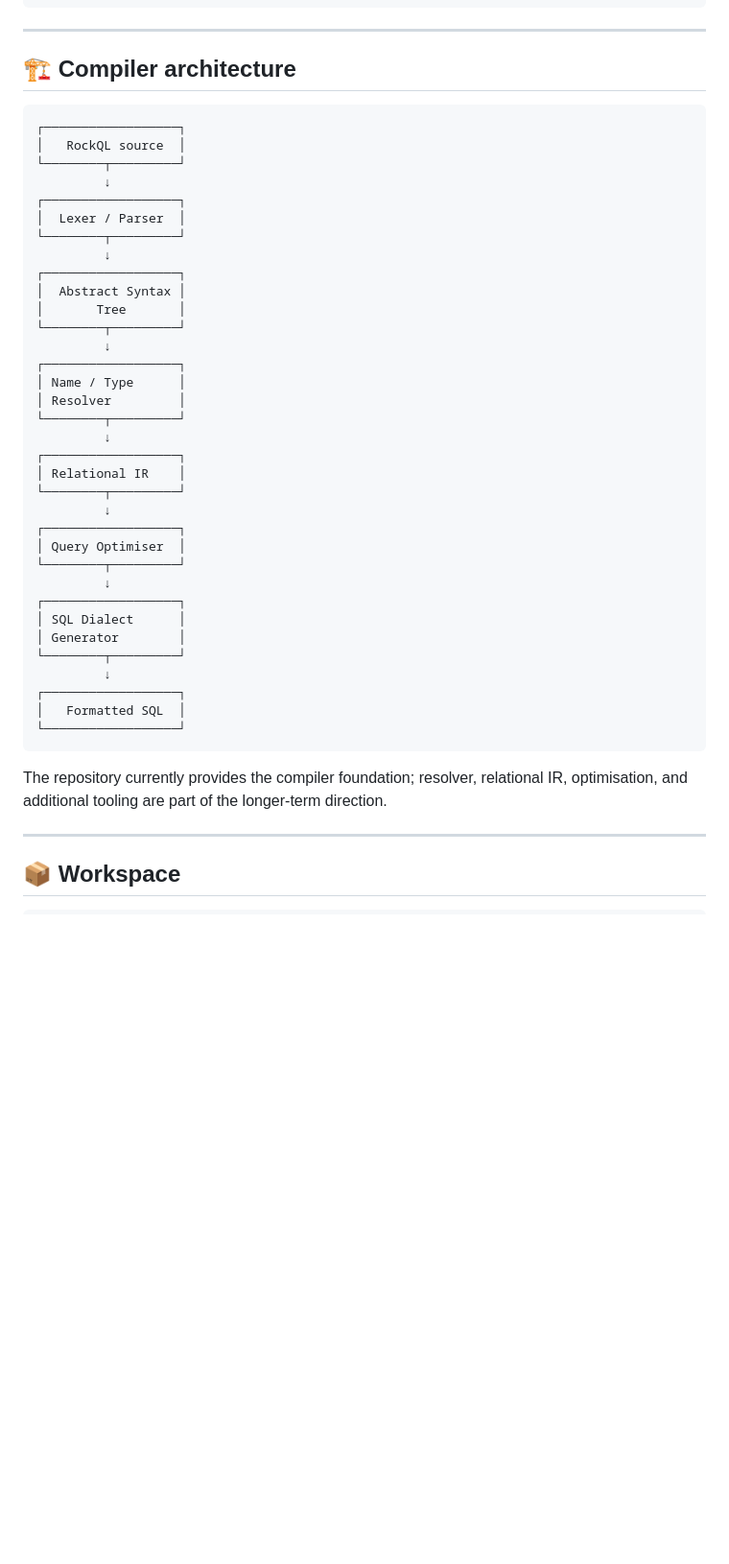
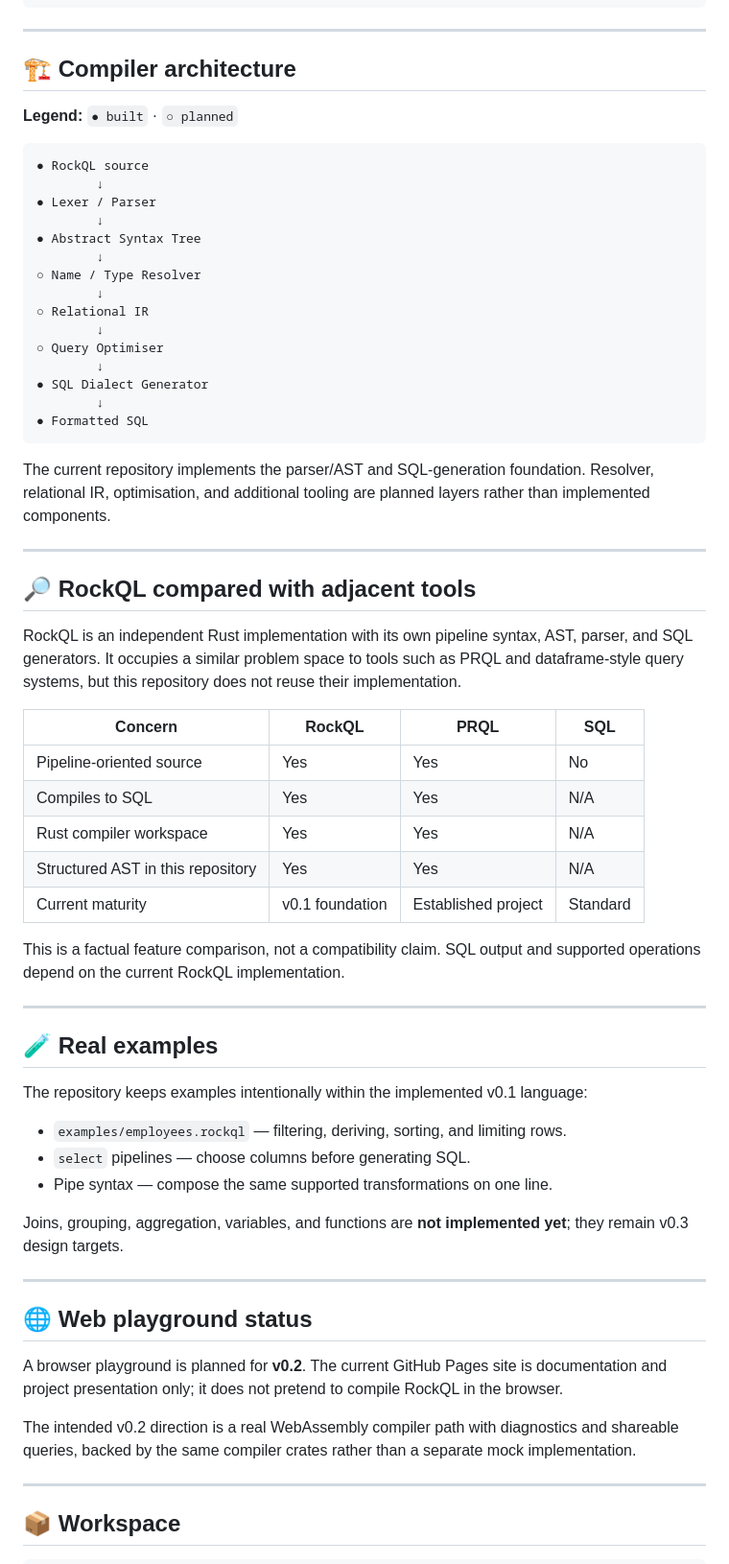
Before and after one commit to Sayanthrock-Developer/ROCKQL, a Markdown page: README.md, the part around the change. Shown at 96% size. GitHub-like rendering; blank space fills up the shorter version.

Commit message:
docs: clarify compiler status and project direction

````diff
--- a/README.md
+++ b/README.md
@@ -150,44 +150,63 @@ from users | filter active == true | select id, name | take 10
 
 ## 🏗️ Compiler architecture
 
+**Legend:** `● built` · `○ planned`
+
 ```text
-┌──────────────────┐
-│   RockQL source  │
-└────────┬─────────┘
-         ↓
-┌──────────────────┐
-│  Lexer / Parser  │
-└────────┬─────────┘
-         ↓
-┌──────────────────┐
-│  Abstract Syntax │
-│       Tree       │
-└────────┬─────────┘
-         ↓
-┌──────────────────┐
-│ Name / Type      │
-│ Resolver         │
-└────────┬─────────┘
-         ↓
-┌──────────────────┐
-│ Relational IR    │
-└────────┬─────────┘
-         ↓
-┌──────────────────┐
-│ Query Optimiser  │
-└────────┬─────────┘
-         ↓
-┌──────────────────┐
-│ SQL Dialect      │
-│ Generator        │
-└────────┬─────────┘
-         ↓
-┌──────────────────┐
-│   Formatted SQL  │
-└──────────────────┘
+● RockQL source
+        ↓
+● Lexer / Parser
+        ↓
+● Abstract Syntax Tree
+        ↓
+○ Name / Type Resolver
+        ↓
+○ Relational IR
+        ↓
+○ Query Optimiser
+        ↓
+● SQL Dialect Generator
+        ↓
+● Formatted SQL
 ```
 
-The repository currently provides the compiler foundation; resolver, relational IR, optimisation, and additional tooling are part of the longer-term direction.
+The current repository implements the parser/AST and SQL-generation foundation. Resolver, relational IR, optimisation, and additional tooling are planned layers rather than implemented components.
+
+---
+
+## 🔎 RockQL compared with adjacent tools
+
+RockQL is an independent Rust implementation with its own pipeline syntax, AST, parser, and SQL generators. It occupies a similar problem space to tools such as PRQL and dataframe-style query systems, but this repository does not reuse their implementation.
+
+| Concern | RockQL | PRQL | SQL |
+| --- | --- | --- | --- |
+| Pipeline-oriented source | Yes | Yes | No |
+| Compiles to SQL | Yes | Yes | N/A |
+| Rust compiler workspace | Yes | Yes | N/A |
+| Structured AST in this repository | Yes | Yes | N/A |
+| Current maturity | v0.1 foundation | Established project | Standard |
+
+This is a factual feature comparison, not a compatibility claim. SQL output and supported operations depend on the current RockQL implementation.
+
+---
+
+## 🧪 Real examples
+
+The repository keeps examples intentionally within the implemented v0.1 language:
+
+- `examples/employees.rockql` — filtering, deriving, sorting, and limiting rows.
+- `select` pipelines — choose columns before generating SQL.
+- Pipe syntax — compose the same supported transformations on one line.
+
+Joins, grouping, aggregation, variables, and functions are **not implemented yet**; they remain v0.3 design targets.
+
+---
+
+## 🌐 Web playground status
+
+A browser playground is planned for **v0.2**. The current GitHub Pages site is documentation and project presentation only; it does not pretend to compile RockQL in the browser.
+
+The intended v0.2 direction is a real WebAssembly compiler path with diagnostics and shareable queries, backed by the same compiler crates rather than a separate mock implementation.
 
 ---
 
````
